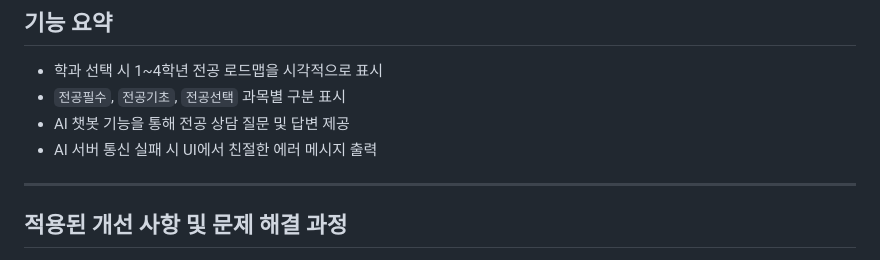
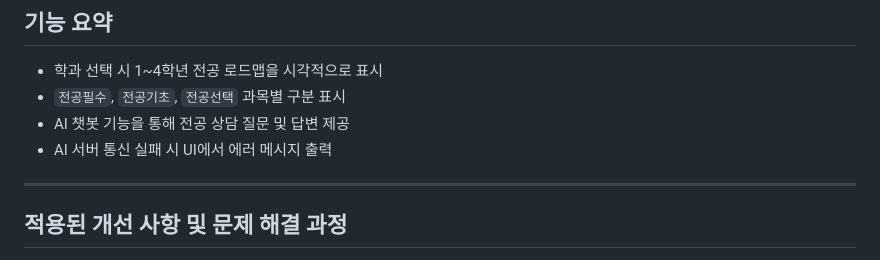
Before and after one commit to SY-liena/Project_Pentomino, a Markdown page: README.md, the part around the change. Rendered like a GitHub page.

```diff
--- a/README.md
+++ b/README.md
@@ -43,7 +43,7 @@
 - 학과 선택 시 1~4학년 전공 로드맵을 시각적으로 표시
 - `전공필수`, `전공기초`, `전공선택` 과목별 구분 표시
 - AI 챗봇 기능을 통해 전공 상담 질문 및 답변 제공
-- AI 서버 통신 실패 시 UI에서 친절한 에러 메시지 출력
+- AI 서버 통신 실패 시 UI에서 에러 메시지 출력
 
 ---
 
```
